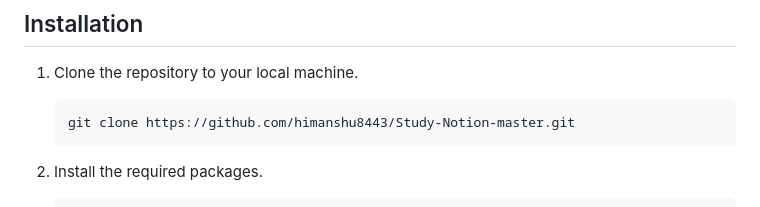
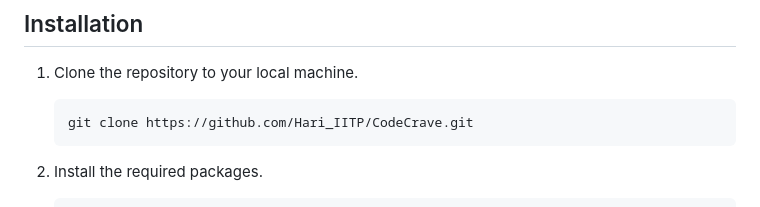
Before and after one commit to hariome62014/Hari_IITP, a Markdown page: CodeCrave/README.md, the part around the change. Drawn GitHub-style.

````diff
--- a/CodeCrave/README.md
+++ b/CodeCrave/README.md
@@ -51,7 +51,7 @@ This project is intended as a learning tool and can be used as a sample project
 
 1. Clone the repository to your local machine.
     ```sh
-    git clone https://github.com/himanshu8443/Study-Notion-master.git
+    git clone https://github.com/Hari_IITP/CodeCrave.git
     ```
 
 2. Install the required packages.
````
